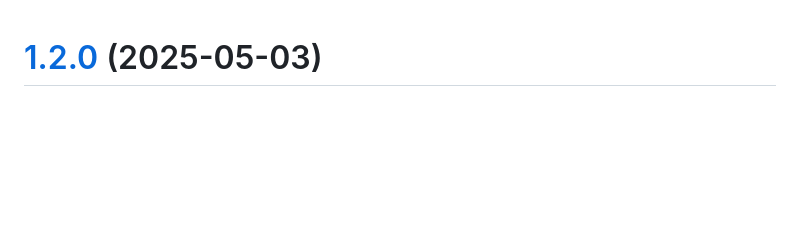
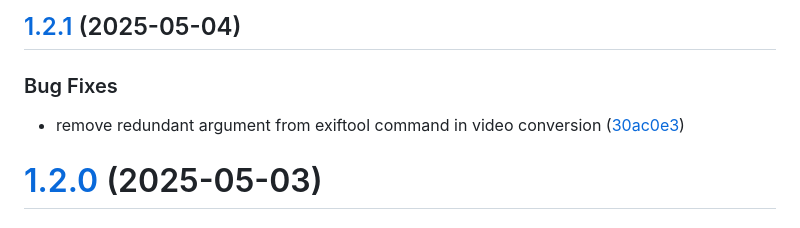
Before and after one commit to gatanasi/video-converter, a Markdown page: CHANGELOG.md, the part around the change. Rendered like a GitHub page; blank space fills up the shorter version.

Commit message:
chore(release): 1.2.1 [skip ci]
## [1.2.1](https://github.com/gatanasi/video-converter/compare/v1.2.0...v1.2.1) (2025-05-04)

### Bug Fixes

* remove redundant argument from exiftool command in video conversion ([30ac0e3](https://github.com/gatanasi/video-converter/commit/30ac0e39369965a94e652195f4b284c3a04b4c2f))

```diff
--- a/CHANGELOG.md
+++ b/CHANGELOG.md
@@ -1,3 +1,10 @@
+## [1.2.1](https://github.com/gatanasi/video-converter/compare/v1.2.0...v1.2.1) (2025-05-04)
+
+
+### Bug Fixes
+
+* remove redundant argument from exiftool command in video conversion ([30ac0e3](https://github.com/gatanasi/video-converter/commit/30ac0e39369965a94e652195f4b284c3a04b4c2f))
+
 # [1.2.0](https://github.com/gatanasi/video-converter/compare/v1.1.4...v1.2.0) (2025-05-03)
 
 
```
